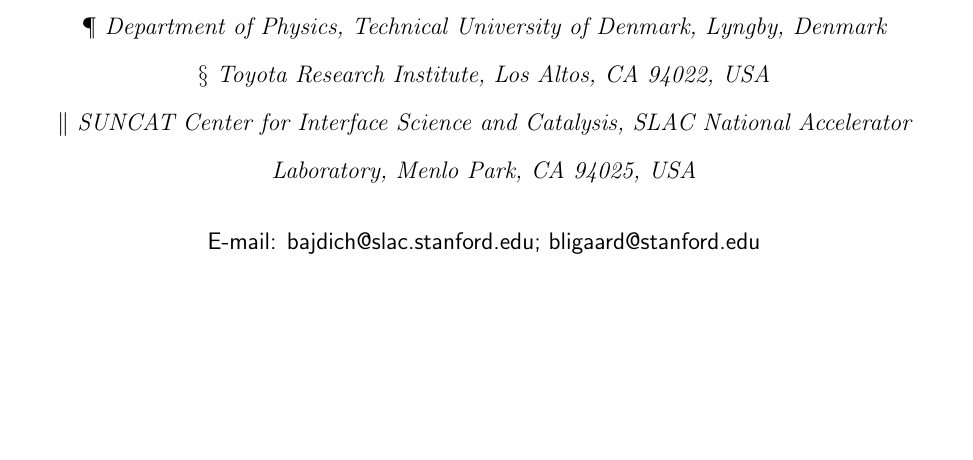
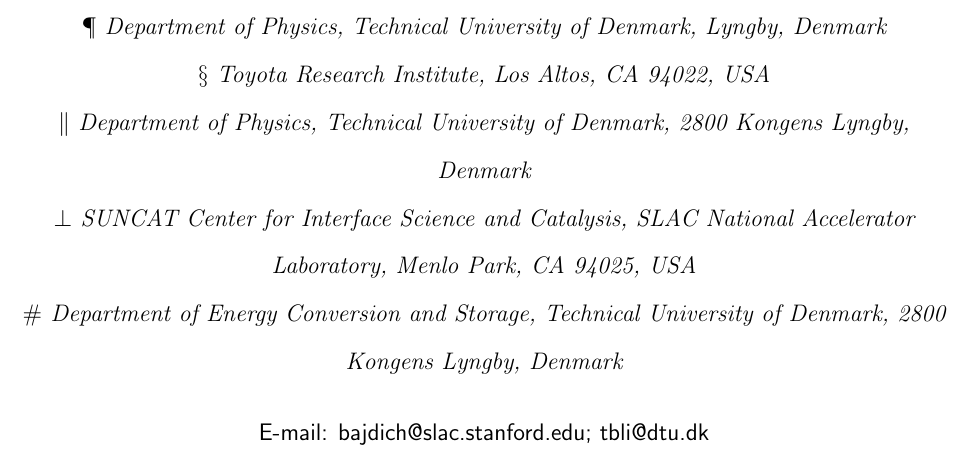
Before and after one commit to flash-jaehyun/PAPER_IrOx_Active_Learning_OER, a LaTeX paper (00_main_manuscript.tex, which reads 03_sections/authors.tex): part of page 1 of 37, cut so that both start at the same text, the shorter picture padded with empty space. Compiled offline with pdfLaTeX.

Commit message:
Updating Thomas and Jens affiliation to DTU

```diff
--- a/03_sections/authors.tex
+++ b/03_sections/authors.tex
@@ -110,7 +109,7 @@
 {
   Department of Physics,
   Technical University of Denmark,
-  Lyngby,
+  2800 Kongens Lyngby,
   Denmark
   }
 %\email{jkno@dtu.dk}
@@ -130,3 +129,8 @@
 
 % | - Thomas Bligaard
 \author{Thomas Bligaard}
+\affiliation[DTU]{
+  Department of Energy Conversion and Storage,
+  Technical University of Denmark,
+  2800 Kongens Lyngby,
+  Denmark
@@ -140,3 +137,3 @@
   }
-\email{bligaard@stanford.edu}
+\email{tbli@dtu.dk}
 % __|
```
Also changed, not shown: 03_sections/authors.tex (8 more changed lines).
